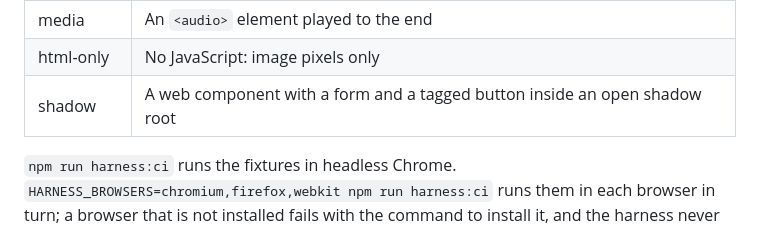
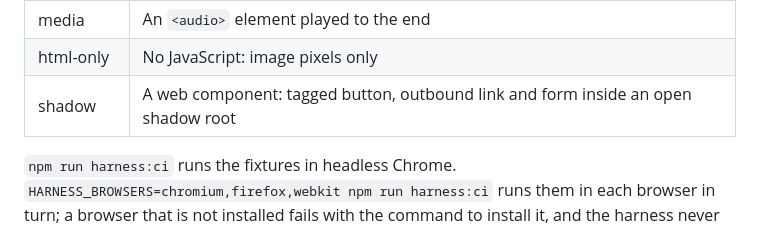
Before and after one commit to yesterdayyousaidtmrw/hitcount, a Markdown page: docs/testing.md, the part around the change. Drawn GitHub-style.

Commit message:
Docs: shadow fixture wording

```diff
--- a/docs/testing.md
+++ b/docs/testing.md
@@ -56,7 +56,7 @@ FUZZ_SEED=12345 FUZZ_RUNS=1 npx vitest run test/fuzz.test.ts
 | no-storage | localStorage, sessionStorage and cookies all throw |
 | media | An `<audio>` element played to the end |
 | html-only | No JavaScript: image pixels only |
-| shadow | A web component with a form and a tagged button inside an open shadow root |
+| shadow | A web component: tagged button, outbound link and form inside an open shadow root |
 
 `npm run harness:ci` runs the fixtures in headless Chrome. `HARNESS_BROWSERS=chromium,firefox,webkit npm run harness:ci` runs them in each browser in turn; a browser that is not installed fails with the command to install it, and the harness never downloads one itself.
 
```
